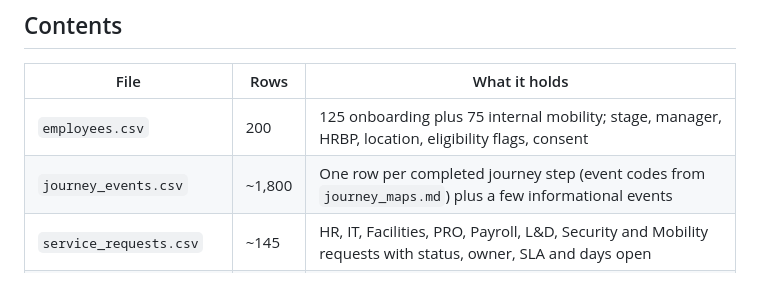
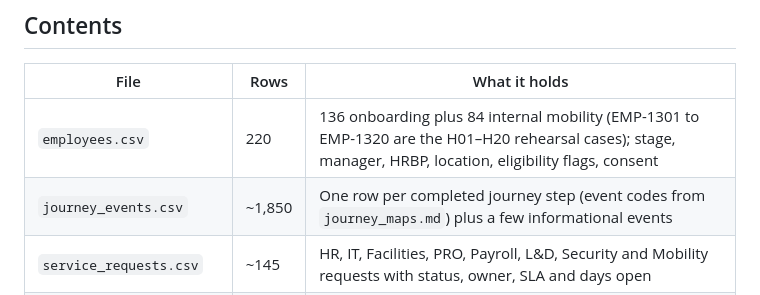
Before and after one commit to paragbhamre/rafiq, a Markdown page: data/README.md, the part around the change. Rendered like a GitHub page.

Commit message:
Docs: pack now has 220 employees
Co-Authored-By: Claude Opus 5.5 <noreply@anthropic.com>
Claude-Session: https://claude.ai/code/session_01BZDzKisQLWdP6DsyFCtzyD

```diff
--- a/data/README.md
+++ b/data/README.md
@@ -8,8 +8,8 @@
 
 | File | Rows | What it holds |
 |---|---|---|
-| `employees.csv` | 200 | 125 onboarding plus 75 internal mobility; stage, manager, HRBP, location, eligibility flags, consent |
-| `journey_events.csv` | ~1,800 | One row per completed journey step (event codes from `journey_maps.md`) plus a few informational events |
+| `employees.csv` | 220 | 136 onboarding plus 84 internal mobility (EMP-1301 to EMP-1320 are the H01–H20 rehearsal cases); stage, manager, HRBP, location, eligibility flags, consent |
+| `journey_events.csv` | ~1,850 | One row per completed journey step (event codes from `journey_maps.md`) plus a few informational events |
 | `service_requests.csv` | ~145 | HR, IT, Facilities, PRO, Payroll, L&D, Security and Mobility requests with status, owner, SLA and days open |
 | `pulse_feedback.csv` | ~120 | Opt-in pulse responses (English and Arabic); `consent_status` is ACTIVE or WITHDRAWN |
 | `policies/` | 13 | Short, citable policy documents (`POL-xxx §n.n`) |
```
Also changed, not shown: README.md (+1 -1 lines).
